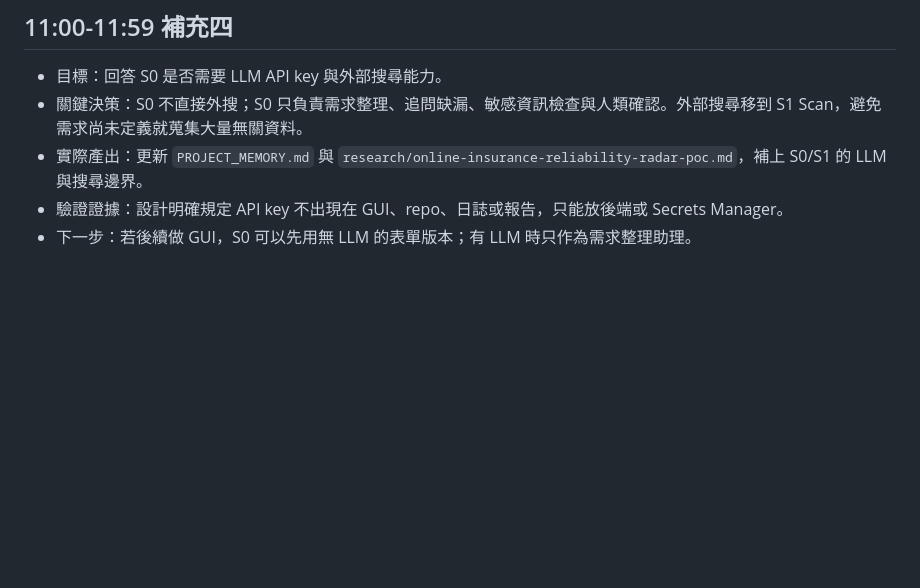
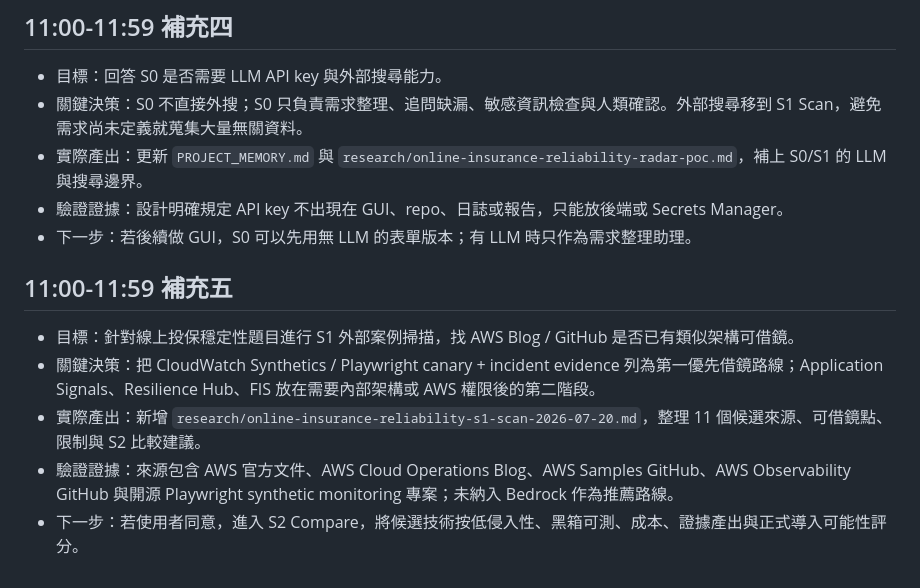
Before and after one commit to gt52bts-dotcom/internship-tech-radar, a Markdown page: ai-execution-trace/daily/2026-07-20.md, the part around the change. Drawn GitHub-style; blank space fills up the shorter version.

Commit message:
Scan reliability monitoring references for insurance PoC

```diff
--- a/ai-execution-trace/daily/2026-07-20.md
+++ b/ai-execution-trace/daily/2026-07-20.md
@@ -55,3 +55,11 @@
 - 實際產出：更新 `PROJECT_MEMORY.md` 與 `research/online-insurance-reliability-radar-poc.md`，補上 S0/S1 的 LLM 與搜尋邊界。
 - 驗證證據：設計明確規定 API key 不出現在 GUI、repo、日誌或報告，只能放後端或 Secrets Manager。
 - 下一步：若後續做 GUI，S0 可以先用無 LLM 的表單版本；有 LLM 時只作為需求整理助理。
+
+## 11:00-11:59 補充五
+
+- 目標：針對線上投保穩定性題目進行 S1 外部案例掃描，找 AWS Blog / GitHub 是否已有類似架構可借鏡。
+- 關鍵決策：把 CloudWatch Synthetics / Playwright canary + incident evidence 列為第一優先借鏡路線；Application Signals、Resilience Hub、FIS 放在需要內部架構或 AWS 權限後的第二階段。
+- 實際產出：新增 `research/online-insurance-reliability-s1-scan-2026-07-20.md`，整理 11 個候選來源、可借鏡點、限制與 S2 比較建議。
+- 驗證證據：來源包含 AWS 官方文件、AWS Cloud Operations Blog、AWS Samples GitHub、AWS Observability GitHub 與開源 Playwright synthetic monitoring 專案；未納入 Bedrock 作為推薦路線。
+- 下一步：若使用者同意，進入 S2 Compare，將候選技術按低侵入性、黑箱可測、成本、證據產出與正式導入可能性評分。
```
Also changed, not shown: AI_PM_INBOX.md (+1 -0 lines), research/online-insurance-reliability-s1-scan-2026-07-20.md (added, +89 -0 lines).
